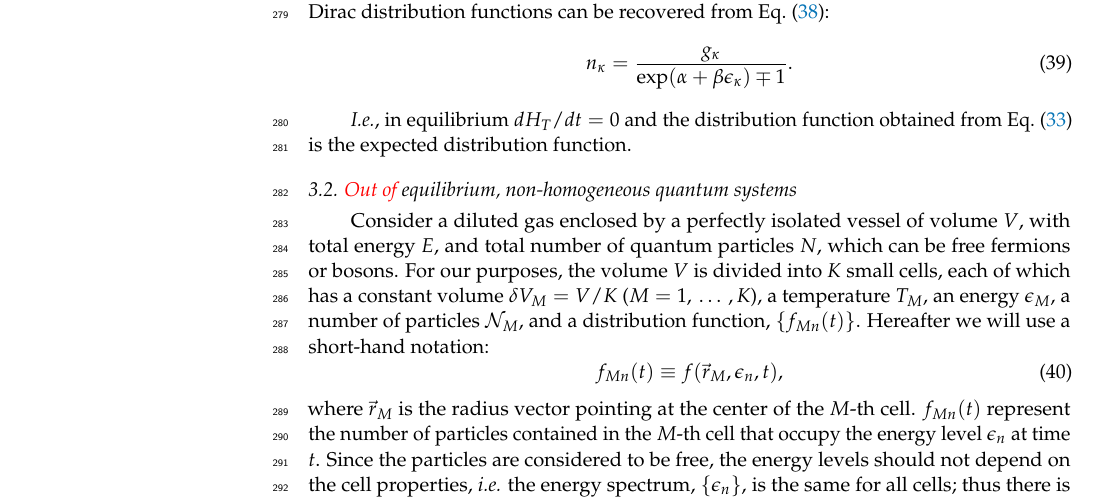
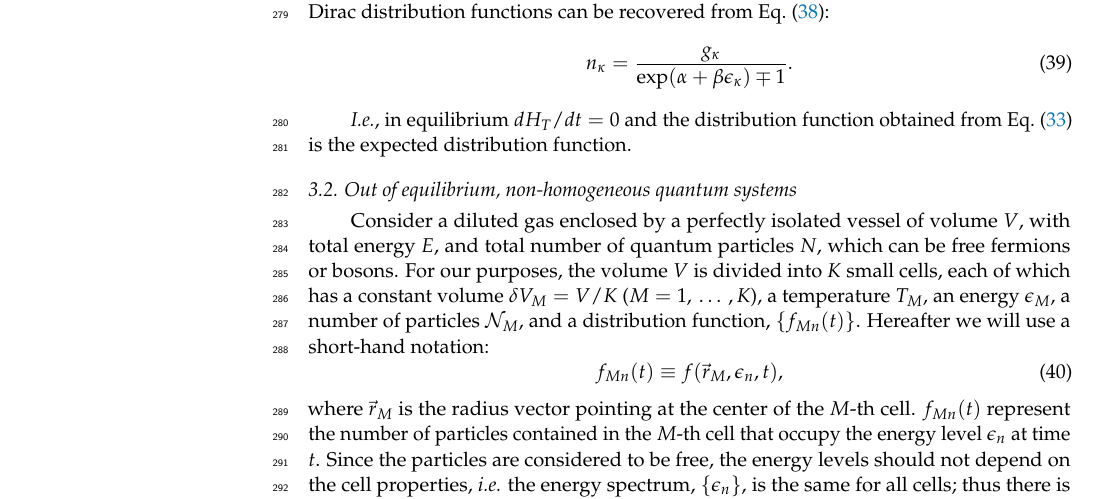
Before and after one commit to charles5555/Articulo, a LaTeX paper (tex/manuscript.tex, which reads tex/quantum.tex): part of page 9 of 16, cut so that both start at the same text. Compiled offline with pdfLaTeX.

Commit message:
Cambié lo de la subsección en rojo, error de numeración

```diff
--- a/tex/quantum.tex
+++ b/tex/quantum.tex
@@ -106,7 +106,7 @@ This expression also can be obtained also from the Boltzmann $H$-functional thro
 
 
 
-\subsection{\textcolor{red}{Out of} equilibrium, non-homogeneous quantum systems}
+\subsection{Out of equilibrium, non-homogeneous quantum systems}
 
 Consider a diluted gas enclosed by a perfectly isolated vessel of volume $V$, with
 total energy $E$, and total number of quantum particles $N$, which can be free fermions or
```
